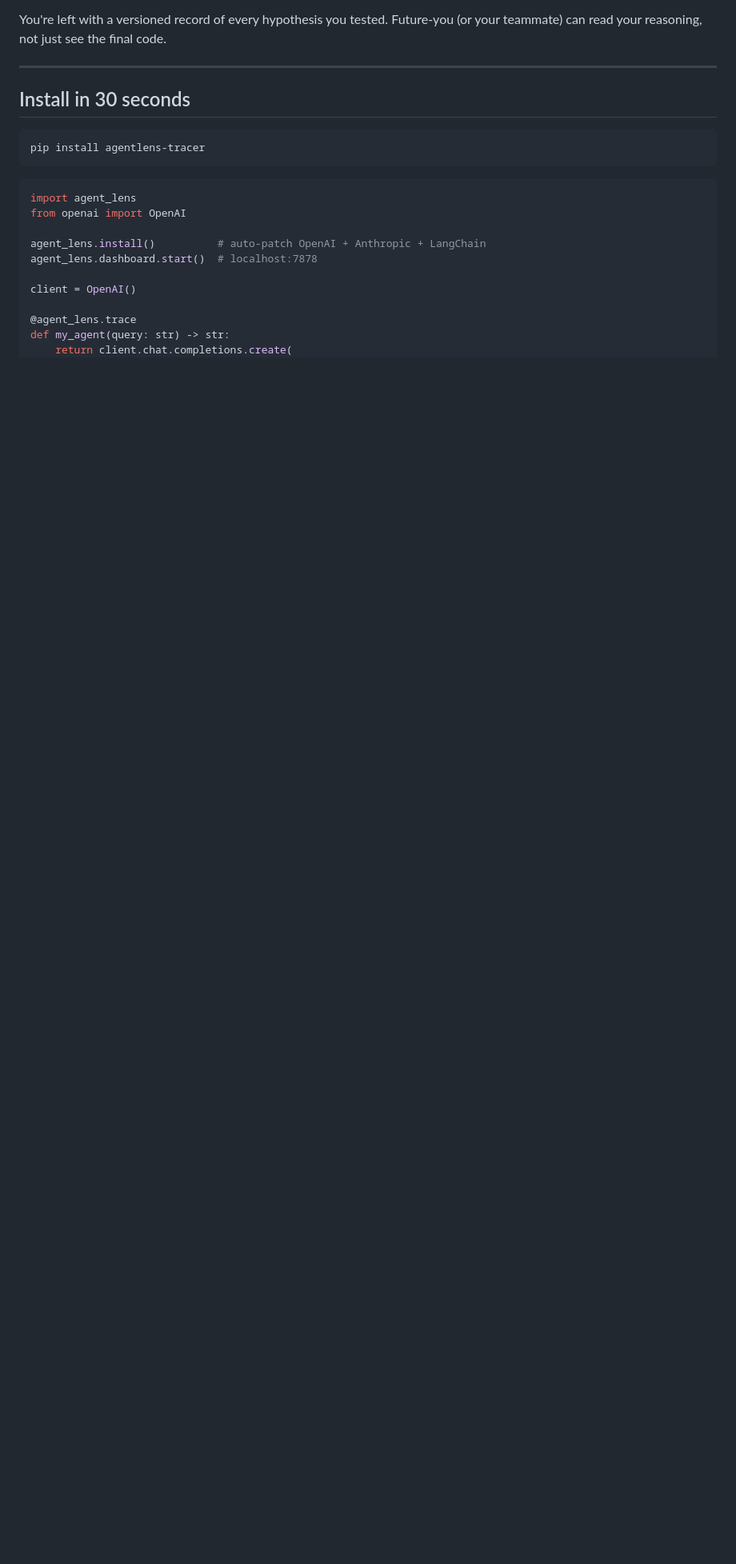
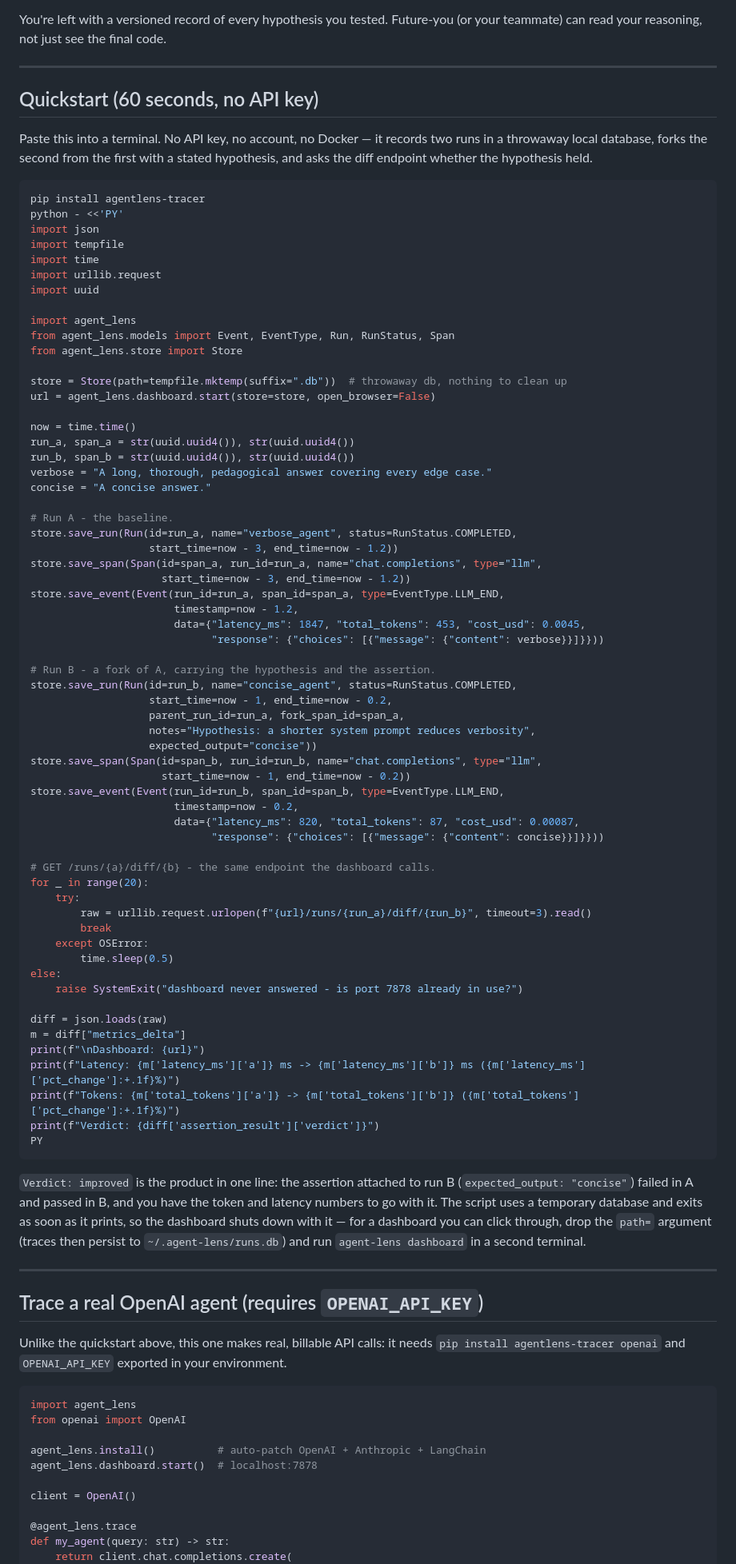
Before and after one commit to RAJUSHANIGARAPU/agent-lens, a Markdown page: README.md, the part around the change. Shown at 80% size. Rendered like a GitHub page; blank space fills up the shorter version.

Commit message:
docs(readme): replace install section with a key-free 60-second quickstart
The old "Install in 30 seconds" section was two fenced blocks (pip install,
then a python snippet) and the python snippet imported openai and
instantiated OpenAI() with no mention that OPENAI_API_KEY was required.
Pasting it verbatim after `pip install agentlens-tracer` raised
ModuleNotFoundError, and even once openai was installed it needed a funded
account to produce any output - contradicting the README's own
"local-first debugger" pitch.

Replaced it with a single bash-fenced heredoc, derived from
examples/07_demo_mock.py, that needs no API key, no vendor SDK and no
Docker: it fabricates two runs in a throwaway SQLite db (tempfile.mktemp),
forks the second from the first with a stated hypothesis, hits the real
local diff endpoint, and prints a verdict. The original OpenAI example is
kept, demoted under a new heading that names the OPENAI_API_KEY
requirement explicitly.

Verified against a fresh venv (pip install agentlens-tracer from PyPI,
not the local checkout) with openai confirmed absent:

  agent-lens CSRF token: 999407749d35eeb2ac7fca1d01c7dab40a6ecaf0386d1182c612215fdacf89ac
  agent-lens dashboard running at http://127.0.0.1:7878

  Dashboard: http://127.0.0.1:7878
  Latency: 1847 ms -> 820 ms (-55.6%)
  Tokens: 453 -> 87 (-80.8%)
  Verdict: improved

exit=0. Criterion checks: fence-pair count in new section = 2, no-key/no-SDK
grep = 0, no-docker grep = 0, tempfile.mktemp present = 1, OPENAI_API_KEY
mentions in README = 2. ruff check agent_lens/ tests/ passes clean;
pytest tests/ -q: 272 passed, 17 skipped.

````diff
--- a/README.md
+++ b/README.md
@@ -46,11 +46,89 @@ You're left with a versioned record of every hypothesis you tested. Future-you (
 
 ---
 
-## Install in 30 seconds
+## Quickstart (60 seconds, no API key)
+
+Paste this into a terminal. No API key, no account, no Docker — it records two runs in a throwaway
+local database, forks the second from the first with a stated hypothesis, and asks the diff
+endpoint whether the hypothesis held.
 
 ```bash
 pip install agentlens-tracer
+python - <<'PY'
+import json
+import tempfile
+import time
+import urllib.request
+import uuid
+
+import agent_lens
+from agent_lens.models import Event, EventType, Run, RunStatus, Span
+from agent_lens.store import Store
+
+store = Store(path=tempfile.mktemp(suffix=".db"))  # throwaway db, nothing to clean up
+url = agent_lens.dashboard.start(store=store, open_browser=False)
+
+now = time.time()
+run_a, span_a = str(uuid.uuid4()), str(uuid.uuid4())
+run_b, span_b = str(uuid.uuid4()), str(uuid.uuid4())
+verbose = "A long, thorough, pedagogical answer covering every edge case."
+concise = "A concise answer."
+
+# Run A - the baseline.
+store.save_run(Run(id=run_a, name="verbose_agent", status=RunStatus.COMPLETED,
+                   start_time=now - 3, end_time=now - 1.2))
+store.save_span(Span(id=span_a, run_id=run_a, name="chat.completions", type="llm",
+                     start_time=now - 3, end_time=now - 1.2))
+store.save_event(Event(run_id=run_a, span_id=span_a, type=EventType.LLM_END,
+                       timestamp=now - 1.2,
+                       data={"latency_ms": 1847, "total_tokens": 453, "cost_usd": 0.0045,
+                             "response": {"choices": [{"message": {"content": verbose}}]}}))
+
+# Run B - a fork of A, carrying the hypothesis and the assertion.
+store.save_run(Run(id=run_b, name="concise_agent", status=RunStatus.COMPLETED,
+                   start_time=now - 1, end_time=now - 0.2,
+                   parent_run_id=run_a, fork_span_id=span_a,
+                   notes="Hypothesis: a shorter system prompt reduces verbosity",
+                   expected_output="concise"))
+store.save_span(Span(id=span_b, run_id=run_b, name="chat.completions", type="llm",
+                     start_time=now - 1, end_time=now - 0.2))
+store.save_event(Event(run_id=run_b, span_id=span_b, type=EventType.LLM_END,
+                       timestamp=now - 0.2,
+                       data={"latency_ms": 820, "total_tokens": 87, "cost_usd": 0.00087,
+                             "response": {"choices": [{"message": {"content": concise}}]}}))
+
+# GET /runs/{a}/diff/{b} - the same endpoint the dashboard calls.
+for _ in range(20):
+    try:
+        raw = urllib.request.urlopen(f"{url}/runs/{run_a}/diff/{run_b}", timeout=3).read()
+        break
+    except OSError:
+        time.sleep(0.5)
+else:
+    raise SystemExit("dashboard never answered - is port 7878 already in use?")
+
+diff = json.loads(raw)
+m = diff["metrics_delta"]
+print(f"\nDashboard: {url}")
+print(f"Latency: {m['latency_ms']['a']} ms -> {m['latency_ms']['b']} ms ({m['latency_ms']['pct_change']:+.1f}%)")
+print(f"Tokens: {m['total_tokens']['a']} -> {m['total_tokens']['b']} ({m['total_tokens']['pct_change']:+.1f}%)")
+print(f"Verdict: {diff['assertion_result']['verdict']}")
+PY
 ```
+
+`Verdict: improved` is the product in one line: the assertion attached to run B
+(`expected_output: "concise"`) failed in A and passed in B, and you have the token and latency
+numbers to go with it. The script uses a temporary database and exits as soon as it prints, so the
+dashboard shuts down with it — for a dashboard you can click through, drop the `path=` argument
+(traces then persist to `~/.agent-lens/runs.db`) and run `agent-lens dashboard` in a second
+terminal.
+
+---
+
+## Trace a real OpenAI agent (requires `OPENAI_API_KEY`)
+
+Unlike the quickstart above, this one makes real, billable API calls: it needs
+`pip install agentlens-tracer openai` and `OPENAI_API_KEY` exported in your environment.
 
 ```python
 import agent_lens
````
